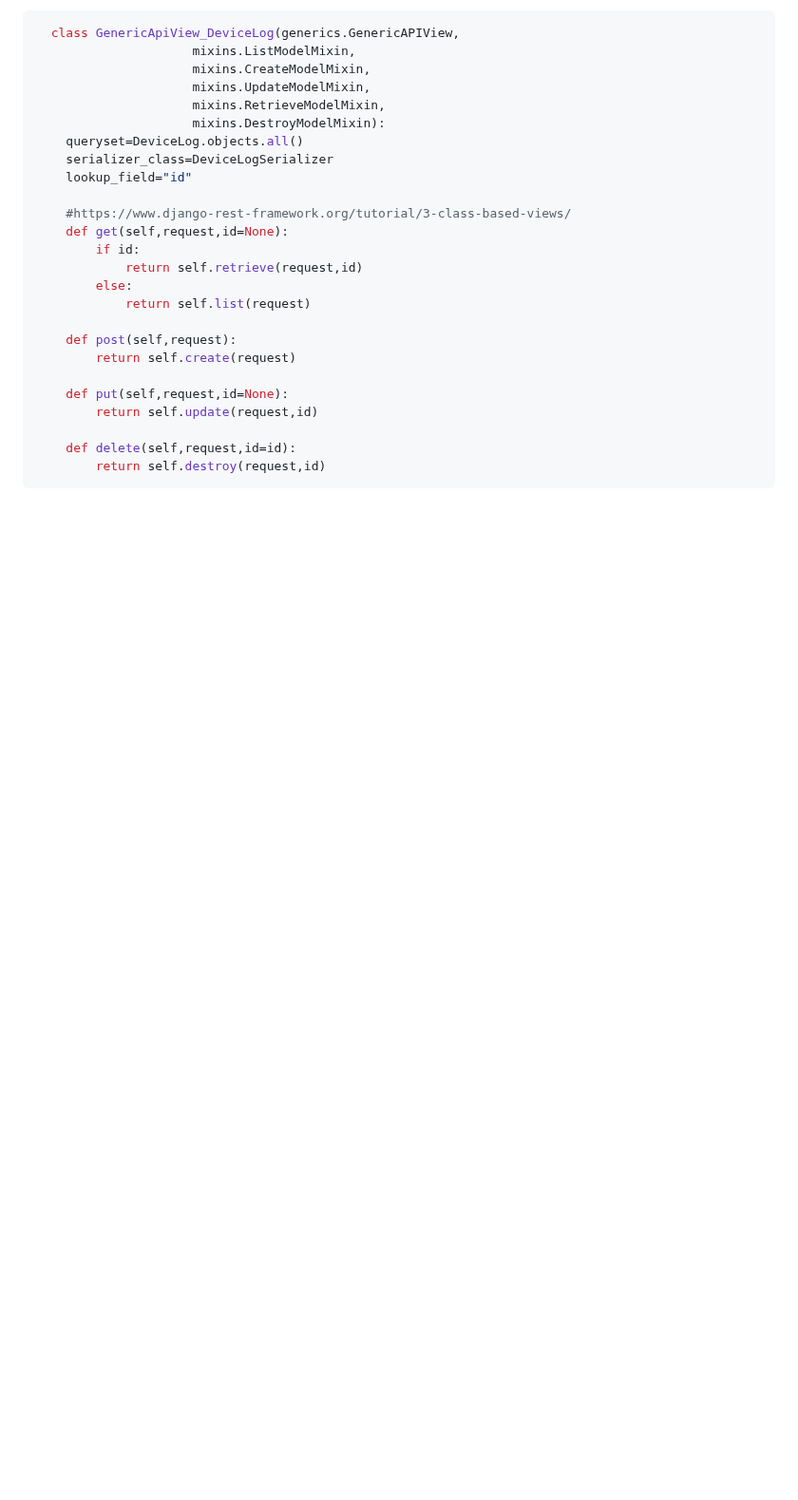
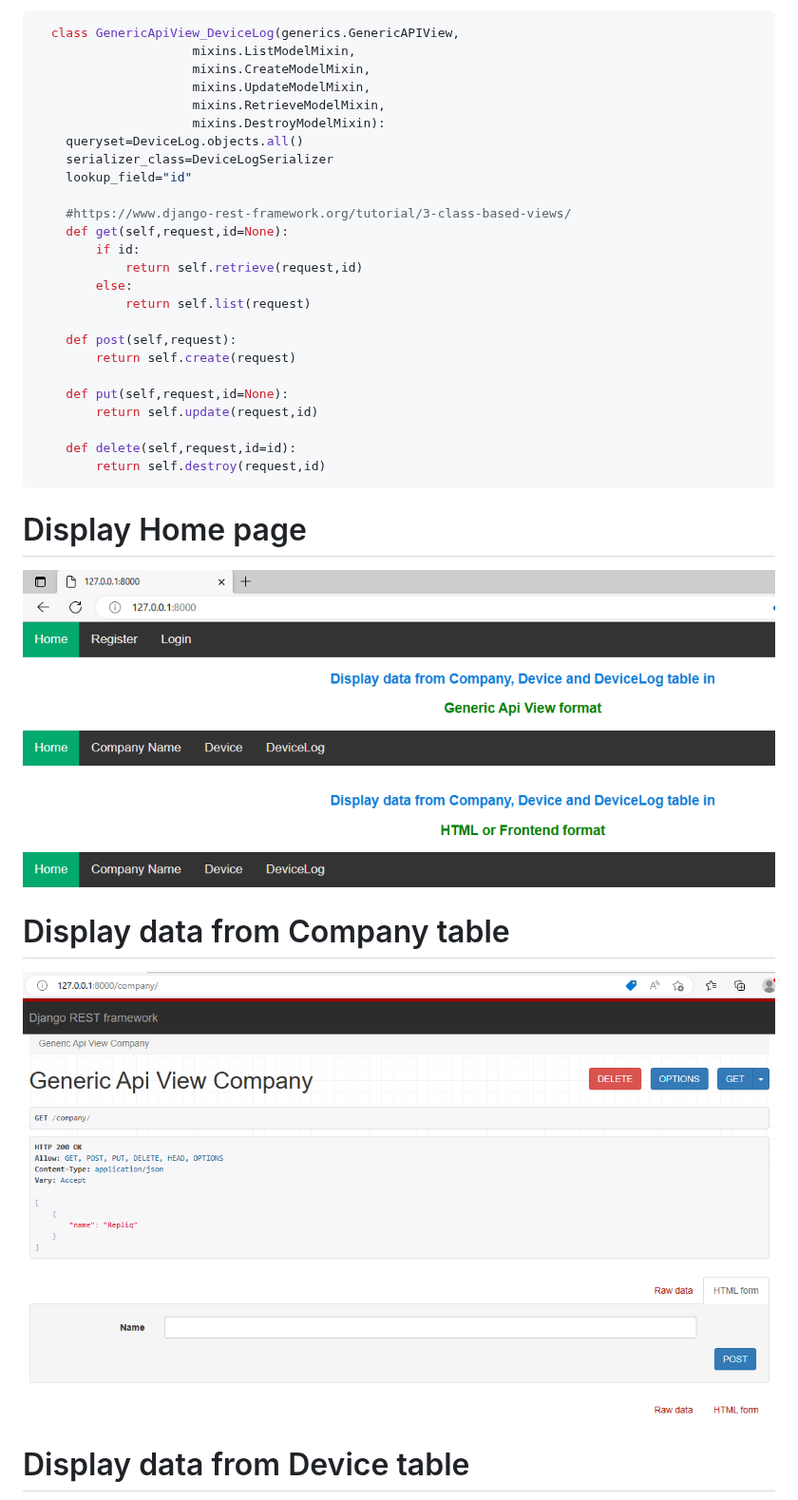
Before and after one commit to sohag-mbstu-ict/REPLIQ-Jr.-Django-Practical-Challenge, a Markdown page: README.md, the part around one of its changes. Shown at 95% size. GitHub-like rendering; blank space fills up the shorter version.

````diff
--- a/README.md
+++ b/README.md
@@ -189,3 +189,17 @@ For company table
     def delete(self,request,id=id):
         return self.destroy(request,id)
 ```
+
+
+# Display Home page
+
+![](screenshot/home.PNG)
+
+
+# Display data from Company table
+
+![](screenshot/company_api.PNG)
+
+
+# Display data from Device table
+
````
Also changed, not shown: other parts of README.md (+5 -0 lines).
